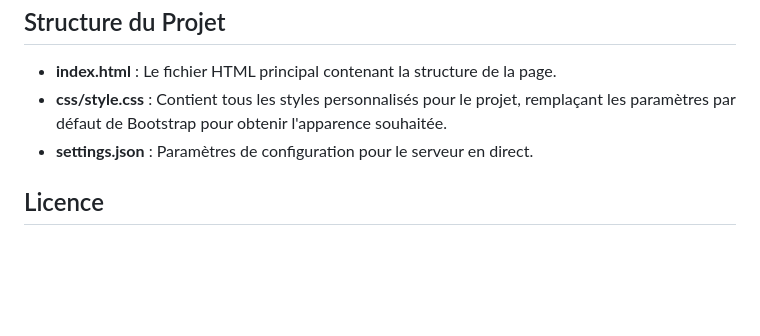
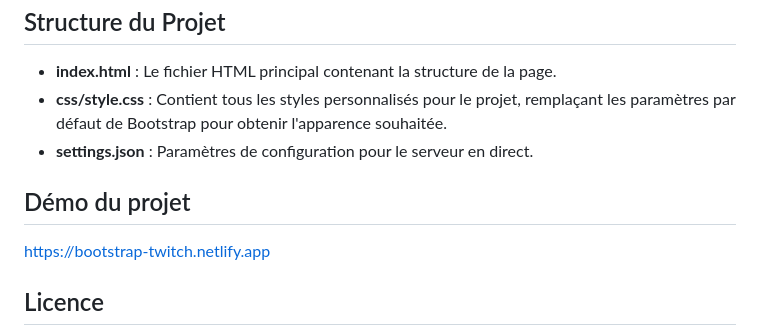
Before and after one commit to pricilliaedou/Bootstrap-Twitch, a Markdown page: README.md, the part around the change. GitHub-like rendering; blank space fills up the shorter version.

Commit message:
correction readme

```diff
--- a/README.md
+++ b/README.md
@@ -56,6 +56,10 @@ Pour exécuter le projet en local, vous aurez besoin de :
 - **css/style.css** : Contient tous les styles personnalisés pour le projet, remplaçant les paramètres par défaut de Bootstrap pour obtenir l'apparence souhaitée.
 - **settings.json** : Paramètres de configuration pour le serveur en direct.
 
+## Démo du projet
+
+https://bootstrap-twitch.netlify.app
+
 ## Licence
 
 Ce projet est open-source et disponible sous la licence MIT. N'hésitez pas à le fork et à le modifier pour vos besoins.
```
